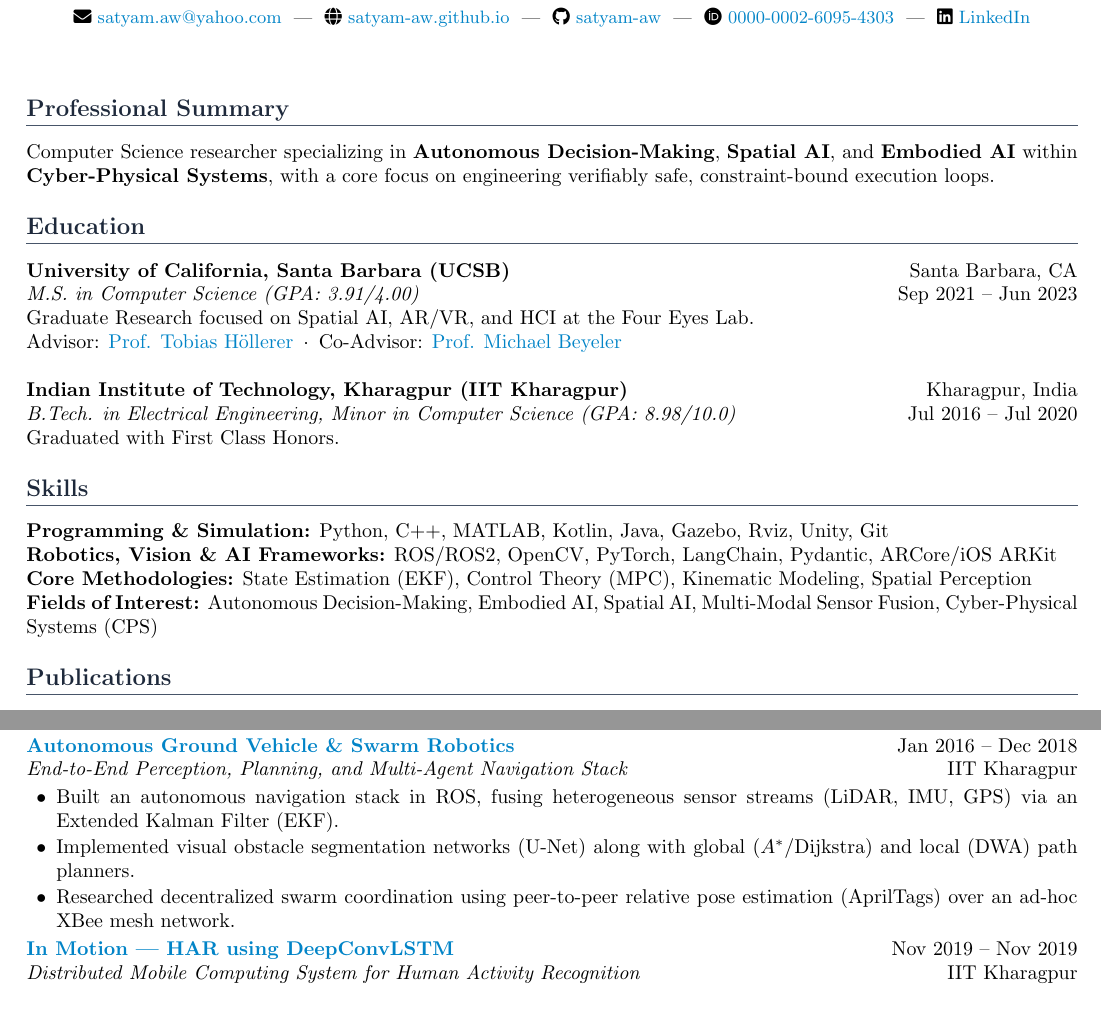
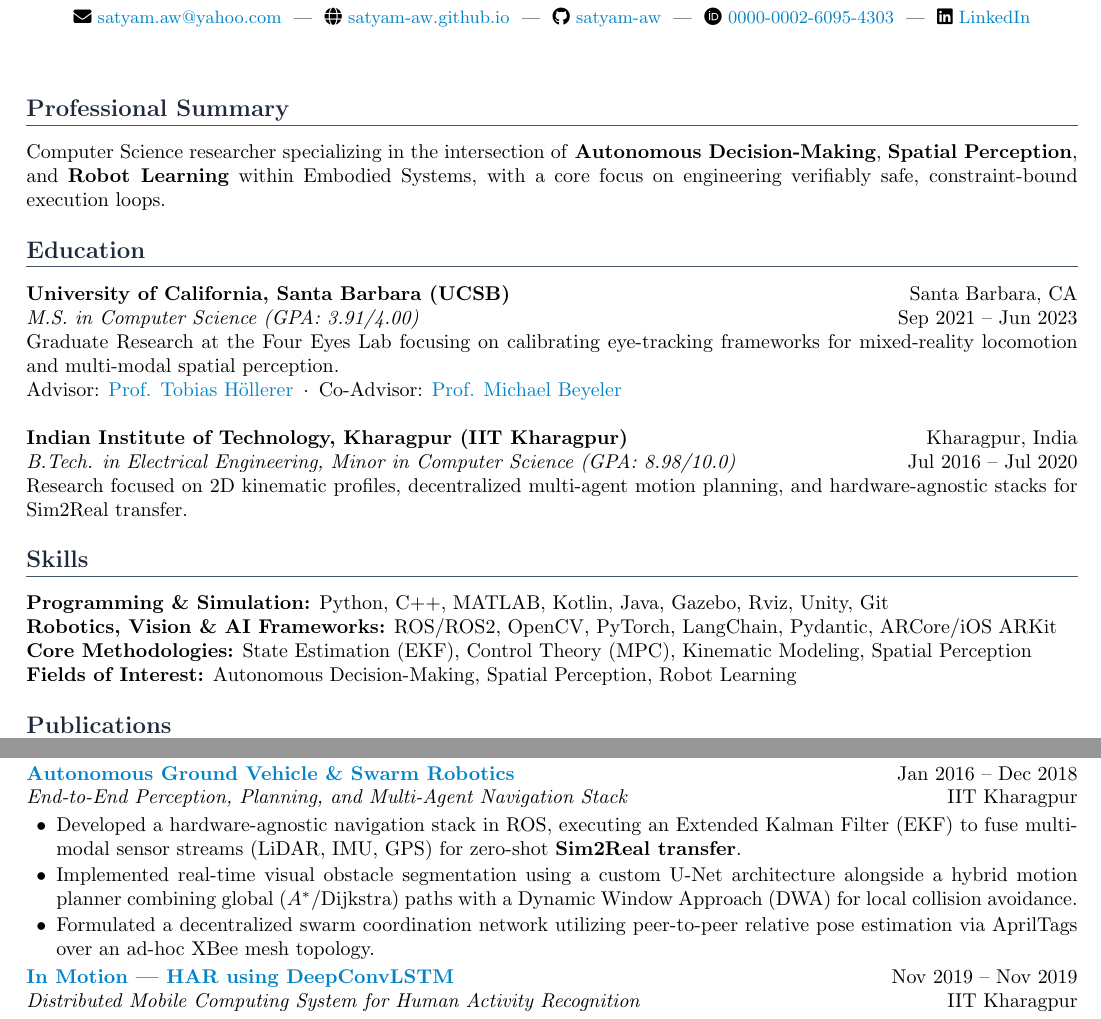
Before and after one commit to satyam-aw/my_cv, a LaTeX CV (satyam_awasthi_cv.tex): two parts of pages 1 and 2 of 3, joined at a grey line, cut so that both start at the same text. Compiled offline with pdfLaTeX.

Commit message:
agv, skills, specialization

```diff
--- a/satyam_awasthi_cv.tex
+++ b/satyam_awasthi_cv.tex
@@ -57,27 +57,27 @@
 
 % ==================== RESEARCH SUMMARY ====================
 \section*{Professional Summary}
-Computer Science researcher specializing in \textbf{Autonomous Decision-Making}, \textbf{Spatial AI}, and \textbf{Embodied AI} within \textbf{Cyber-Physical Systems}, with a core focus on engineering verifiably safe, constraint-bound execution loops.
+Computer Science researcher specializing in the intersection of \textbf{Autonomous Decision-Making}, \textbf{Spatial Perception}, and \textbf{Robot Learning} within Embodied Systems, with a core focus on engineering verifiably safe, constraint-bound execution loops.
 
 % ==================== EDUCATION ====================
 \section*{Education}
 \noindent
 \textbf{University of California, Santa Barbara (UCSB)} \hfill Santa Barbara, CA \\
 \textit{M.S. in Computer Science (GPA: 3.91/4.00)} \hfill Sep 2021 – Jun 2023 \\
-Graduate Research focused on Spatial AI, AR/VR, and HCI at the Four Eyes Lab. \\
+Graduate Research at the Four Eyes Lab focusing on calibrating eye-tracking frameworks for mixed-reality locomotion and multi-modal spatial perception. \\
 Advisor: \href{https://scholar.google.com/citations?user=008lr2cAAAAJ&hl=en}{\color{accent}Prof. Tobias Höllerer} \,$\cdot$\, Co-Advisor: \href{https://scholar.google.com/citations?user=dK-0kG4AAAAJ&hl=en}{\color{accent}Prof. Michael Beyeler} \\
 
 \noindent
 \textbf{Indian Institute of Technology, Kharagpur (IIT Kharagpur)} \hfill Kharagpur, India \\
 \textit{B.Tech. in Electrical Engineering, Minor in Computer Science (GPA: 8.98/10.0)} \hfill Jul 2016 – Jul 2020 \\
-Graduated with First Class Honors.
+Research focused on 2D kinematic profiles, decentralized multi-agent motion planning, and hardware-agnostic stacks for Sim2Real transfer.
 
 % ==================== SKILLS ====================
 \section*{Skills}
 \noindent \textbf{Programming \& Simulation:} Python, C++, MATLAB, Kotlin, Java, Gazebo, Rviz, Unity, Git \\
 \noindent \textbf{Robotics, Vision \& AI Frameworks:} ROS/ROS2, OpenCV, PyTorch, LangChain, Pydantic, ARCore/iOS ARKit \\
 \noindent \textbf{Core Methodologies:} State Estimation (EKF), Control Theory (MPC), Kinematic Modeling, Spatial Perception \\
-\noindent \textbf{Fields of Interest:} Autonomous Decision-Making, Embodied AI, Spatial AI, Multi-Modal Sensor Fusion, Cyber-Physical Systems (CPS)
+\noindent \textbf{Fields of Interest:} Autonomous Decision-Making, Spatial Perception, Robot Learning
 
 % ==================== PUBLICATIONS ====================
 \section*{Publications}
@@ -161,9 +161,9 @@ Developed a novel \href{https://github.com/satyam-aw/Eye-Tracking-Test-Suite_Eye
 \textbf{\href{https://satyam-aw.github.io/projects/autonomous_ground_vehicle_and_swarm_robotics/}{Autonomous Ground Vehicle \& Swarm Robotics}} \hfill Jan 2016 – Dec 2018  \\
 \textit{End-to-End Perception, Planning, and Multi-Agent Navigation Stack}  \hfill IIT Kharagpur
 \begin{itemize}
-    \item Built an autonomous navigation stack in ROS, fusing heterogeneous sensor streams (LiDAR, IMU, GPS) via an Extended Kalman Filter (EKF).
-    \item Implemented visual obstacle segmentation networks (U-Net) along with global ($A^*$/Dijkstra) and local (DWA) path planners.
-    \item Researched decentralized swarm coordination using peer-to-peer relative pose estimation (AprilTags) over an ad-hoc XBee mesh network.
+    \item Developed a hardware-agnostic navigation stack in ROS, executing an Extended Kalman Filter (EKF) to fuse multi-modal sensor streams (LiDAR, IMU, GPS) for zero-shot \textbf{Sim2Real transfer}.
+    \item Implemented real-time visual obstacle segmentation using a custom U-Net architecture alongside a hybrid motion planner combining global ($A^*$/Dijkstra) paths with a Dynamic Window Approach (DWA) for local collision avoidance.
+    \item Formulated a decentralized swarm coordination network utilizing peer-to-peer relative pose estimation via AprilTags over an ad-hoc XBee mesh topology.
 \end{itemize}
 
 
```
Also changed, not shown: satyam_awasthi_cv.pdf, 3 other files.
